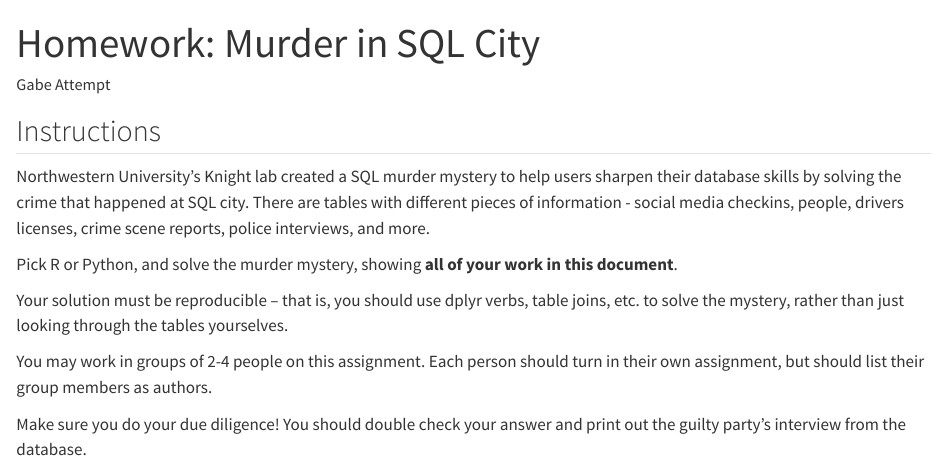
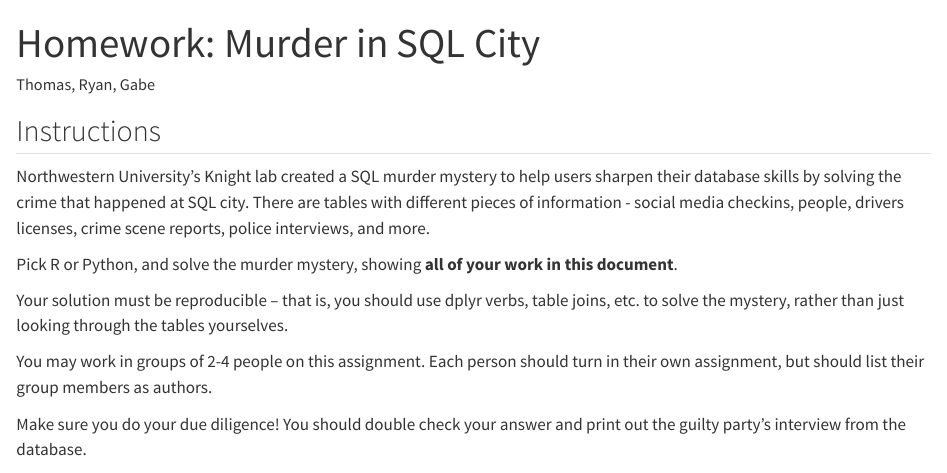
Before and after one commit to stat850-unl/murder-in-sql-city-the-links, a Quarto document (completed_index.qmd): the page in a window 1100 px wide, from its top. Rendered offline with R 4.5, knitr and Pandoc in place of Quarto, with nearby package versions; some code elsewhere in the file could not run offline; long lines of code are wrapped.

Commit message:
Final index file

```diff
--- a/index - Gabe.qmd
+++ b/completed_index.qmd
@@ -2,7 +2,7 @@
 title: "Homework: Murder in SQL City"
 execute:
   error: true
-author: "Gabe Attempt"
+author: "Thomas, Ryan, Gabe"
 output: html_document
 ---
 
```
